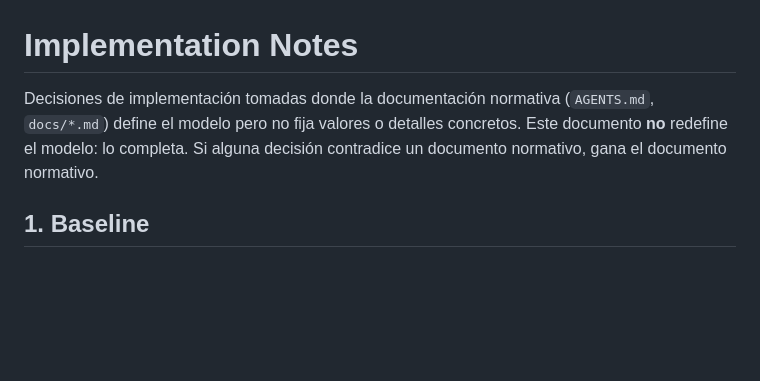
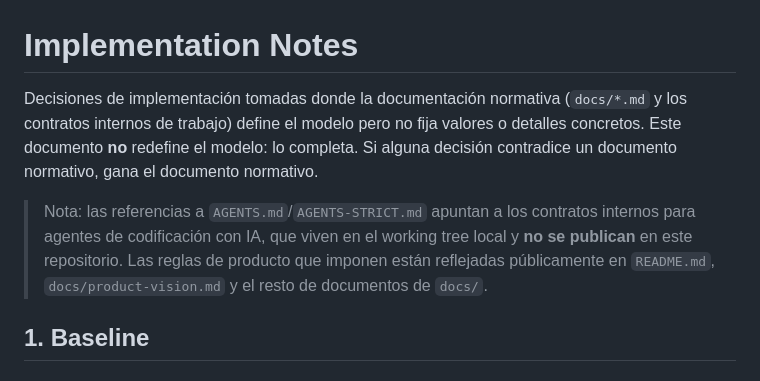
Before and after one commit to andreypwebgit/outbound-connections-monitor, a Markdown page: docs/implementation-notes.md, the part around the change. Drawn GitHub-style; blank space fills up the shorter version.

Commit message:
docs: clarify that AI agent contracts are internal working documents
README no longer points readers to a file that is not in the published
tree; implementation-notes explains what AGENTS.md references mean.

Co-Authored-By: Claude Fable 5 <noreply@anthropic.com>

```diff
--- a/docs/implementation-notes.md
+++ b/docs/implementation-notes.md
@@ -1,9 +1,16 @@
 # Implementation Notes
 
 Decisiones de implementación tomadas donde la documentación normativa
-(`AGENTS.md`, `docs/*.md`) define el modelo pero no fija valores o detalles
-concretos. Este documento **no** redefine el modelo: lo completa. Si alguna
-decisión contradice un documento normativo, gana el documento normativo.
+(`docs/*.md` y los contratos internos de trabajo) define el modelo pero no
+fija valores o detalles concretos. Este documento **no** redefine el modelo:
+lo completa. Si alguna decisión contradice un documento normativo, gana el
+documento normativo.
+
+> Nota: las referencias a `AGENTS.md`/`AGENTS-STRICT.md` apuntan a los
+> contratos internos para agentes de codificación con IA, que viven en el
+> working tree local y **no se publican** en este repositorio. Las reglas de
+> producto que imponen están reflejadas públicamente en `README.md`,
+> `docs/product-vision.md` y el resto de documentos de `docs/`.
 
 ## 1. Baseline
 
```
Also changed, not shown: README.md (+1 -1 lines).
